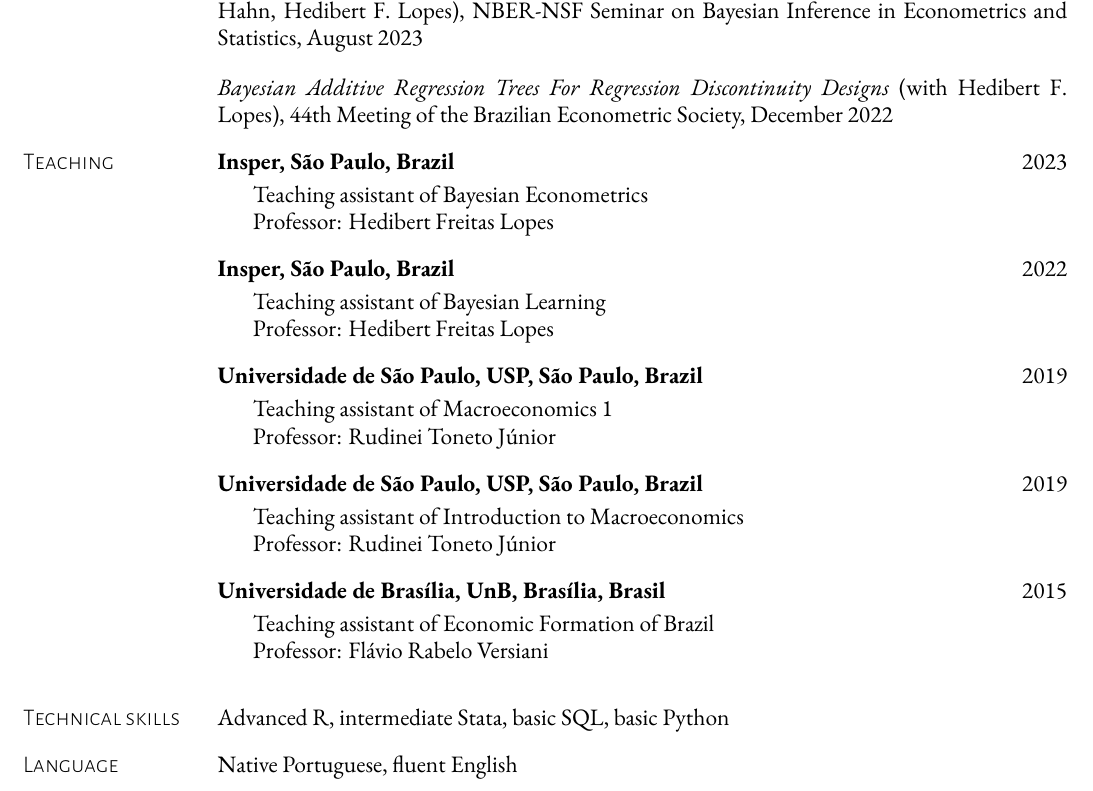
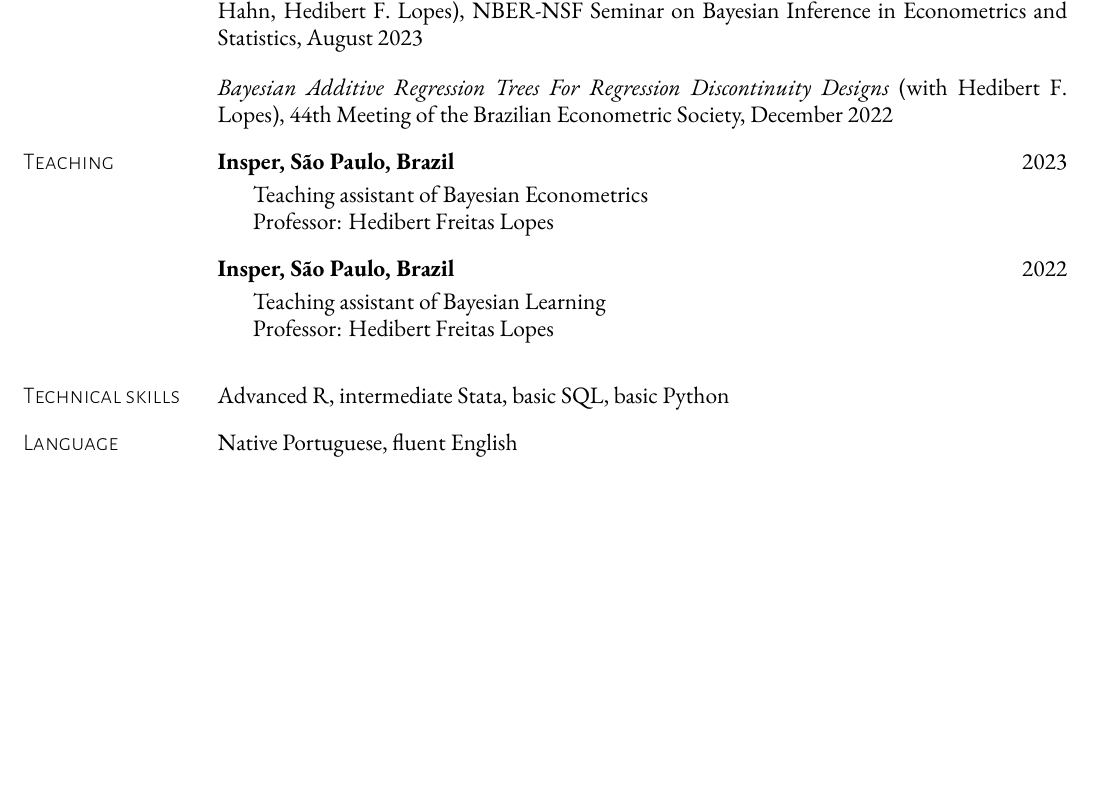
Before and after one commit to rafaelcalcantara/rafaelcalcantara.github.io, a LaTeX CV (docs/cv.tex): part of page 2 of 2, cut so that both start at the same text, the shorter picture padded with empty space. Compiled offline with XeLaTeX; a missing font is replaced by an installed copy or a similar font.

Commit message:
Comment out older teaching entries in CV
Co-Authored-By: Claude Opus 5.5 <noreply@anthropic.com>

```diff
--- a/docs/cv.tex
+++ b/docs/cv.tex
@@ -146,15 +146,15 @@
 \entry{2022}{Insper, São Paulo, Brazil}{%
   Teaching assistant of Bayesian Learning\\
   Professor: Hedibert Freitas Lopes}
-\entry{2019}{Universidade de São Paulo, USP, São Paulo, Brazil}{%
-  Teaching assistant of Macroeconomics 1\\
-  Professor: Rudinei Toneto Júnior}
-\entry{2019}{Universidade de São Paulo, USP, São Paulo, Brazil}{%
-  Teaching assistant of Introduction to Macroeconomics\\
-  Professor: Rudinei Toneto Júnior}
-\entry{2015}{Universidade de Brasília, UnB, Brasília, Brasil}{%
-  Teaching assistant of Economic Formation of Brazil\\
-  Professor: Flávio Rabelo Versiani}
+% \entry{2019}{Universidade de São Paulo, USP, São Paulo, Brazil}{%
+%   Teaching assistant of Macroeconomics 1\\
+%   Professor: Rudinei Toneto Júnior}
+% \entry{2019}{Universidade de São Paulo, USP, São Paulo, Brazil}{%
+%   Teaching assistant of Introduction to Macroeconomics\\
+%   Professor: Rudinei Toneto Júnior}
+% \entry{2015}{Universidade de Brasília, UnB, Brasília, Brasil}{%
+%   Teaching assistant of Economic Formation of Brazil\\
+%   Professor: Flávio Rabelo Versiani}
 
 \section{Technical skills}
 \label{sec:orgc51371c}
```
Also changed, not shown: cv.md (+2 -0 lines), docs/cv.pdf.
